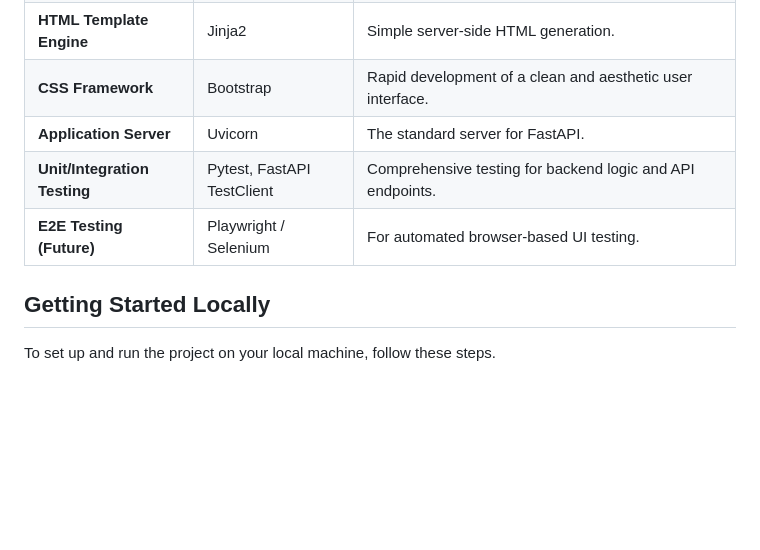
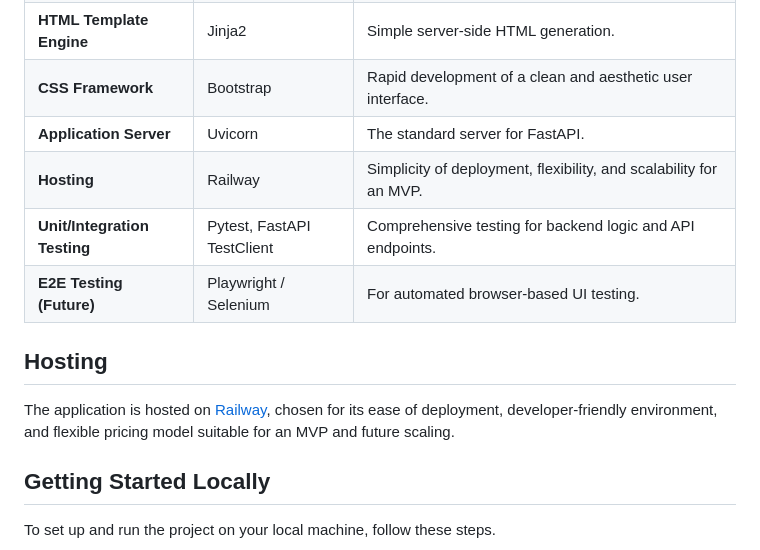
Before and after one commit to dackow/10xDevs_final, a Markdown page: README.md, the part around the change. Rendered like a GitHub page; blank space fills up the shorter version.

Commit message:
docs(deployment): Add Railway hosting info and deployment plan

```diff
--- a/README.md
+++ b/README.md
@@ -29,8 +29,13 @@ The technology stack was chosen with a focus on simplicity, speed of MVP impleme
 | **HTML Template Engine** | Jinja2 | Simple server-side HTML generation. |
 | **CSS Framework** | Bootstrap | Rapid development of a clean and aesthetic user interface. |
 | **Application Server** | Uvicorn | The standard server for FastAPI. |
+| **Hosting** | Railway | Simplicity of deployment, flexibility, and scalability for an MVP. |
 | **Unit/Integration Testing** | Pytest, FastAPI TestClient | Comprehensive testing for backend logic and API endpoints. |
 | **E2E Testing (Future)** | Playwright / Selenium | For automated browser-based UI testing. |
+
+## Hosting
+
+The application is hosted on [Railway](https://railway.app/), chosen for its ease of deployment, developer-friendly environment, and flexible pricing model suitable for an MVP and future scaling.
 
 ## Getting Started Locally
 
```
Also changed, not shown: .ai/railway-deployment-plan.md (added, +93 -0 lines), .ai/tech-stack.md (+6 -0 lines).
